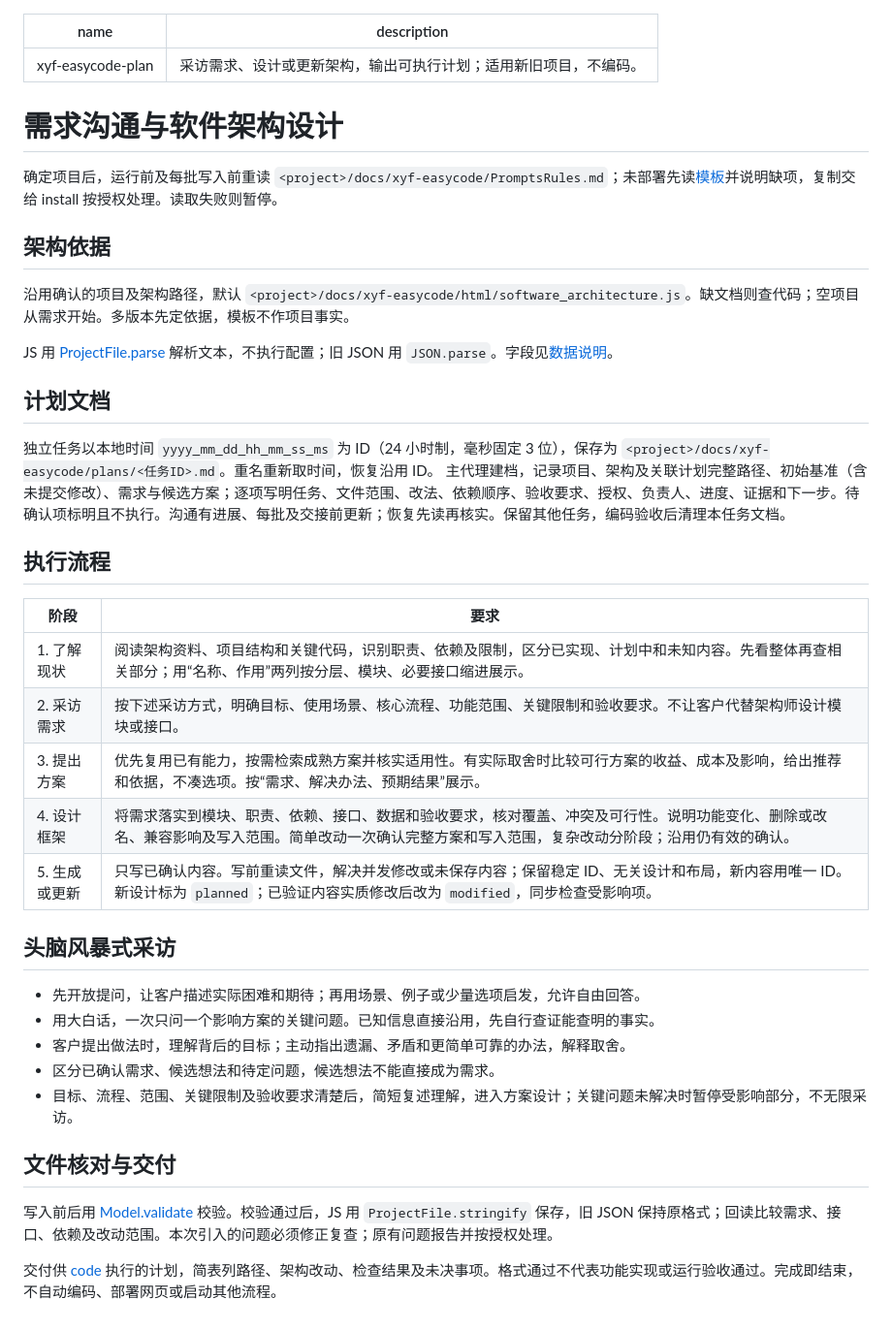
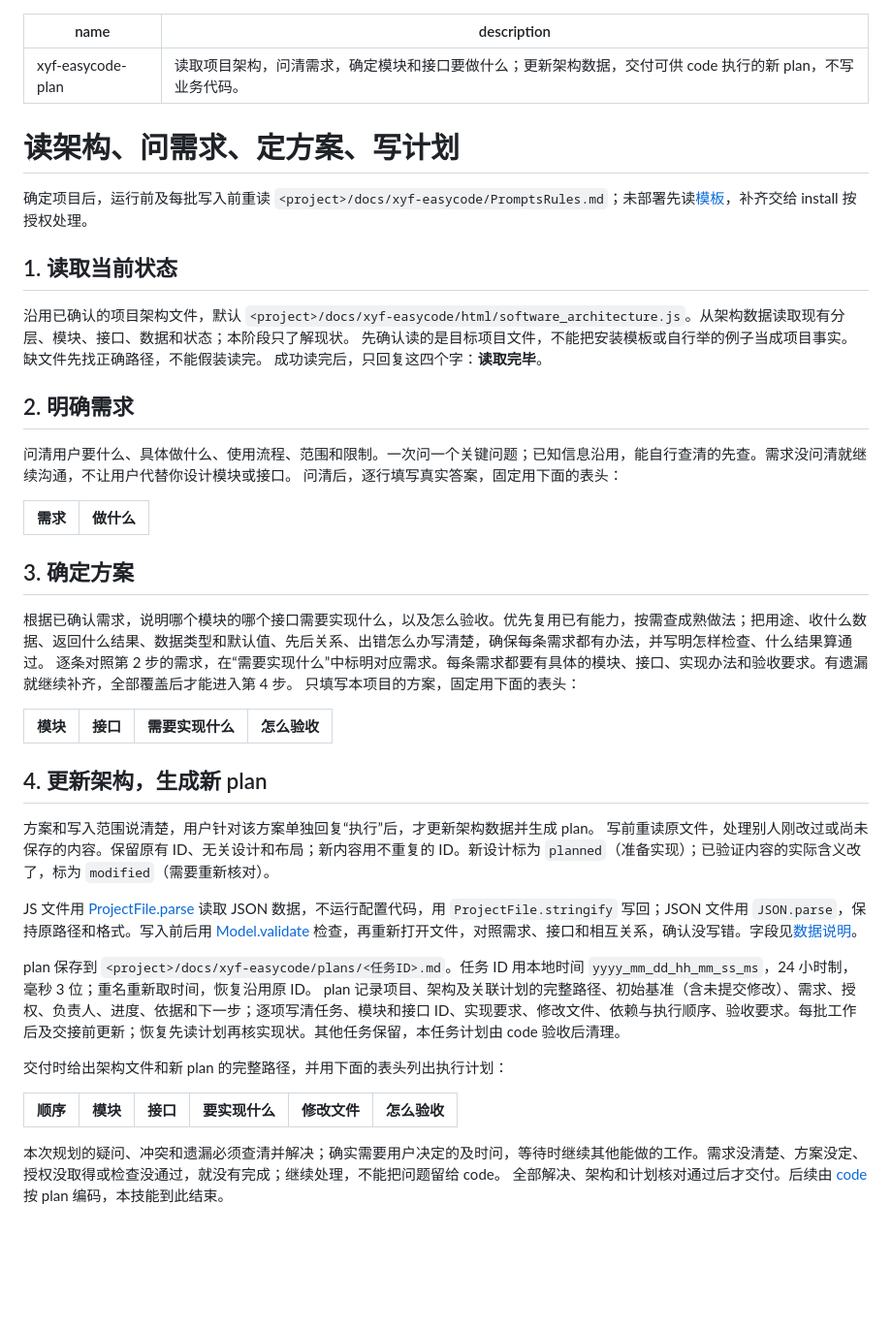
Before and after one commit to jecyxyf/xyf-easycode, a Markdown page: skills/xyf-easycode-plan/SKILL.md, the part around the change. Shown at 97% size. GitHub-like rendering; blank space fills up the shorter version.

Commit message:
docs: define four-stage planning and complete requirement coverage

```diff
--- a/skills/xyf-easycode-plan/SKILL.md
+++ b/skills/xyf-easycode-plan/SKILL.md
@@ -1,43 +1,49 @@
 ---
 name: xyf-easycode-plan
-description: 采访需求、设计或更新架构，输出可执行计划；适用新旧项目，不编码。
+description: 读取项目架构，问清需求，确定模块和接口要做什么；更新架构数据，交付可供 code 执行的新 plan，不写业务代码。
 ---
 
-# 需求沟通与软件架构设计
+# 读架构、问需求、定方案、写计划
 
-确定项目后，运行前及每批写入前重读 `<project>/docs/xyf-easycode/PromptsRules.md`；未部署先读[模板](../xyf-easycode-install/PromptsRules.md)并说明缺项，复制交给 install 按授权处理。读取失败则暂停。
+确定项目后，运行前及每批写入前重读 `<project>/docs/xyf-easycode/PromptsRules.md`；未部署先读[模板](../xyf-easycode-install/PromptsRules.md)，补齐交给 install 按授权处理。
 
-## 架构依据
+## 1. 读取当前状态
 
-沿用确认的项目及架构路径，默认 `<project>/docs/xyf-easycode/html/software_architecture.js`。缺文档则查代码；空项目从需求开始。多版本先定依据，模板不作项目事实。
+沿用已确认的项目架构文件，默认 `<project>/docs/xyf-easycode/html/software_architecture.js`。从架构数据读取现有分层、模块、接口、数据和状态；本阶段只了解现状。
+先确认读的是目标项目文件，不能把安装模板或自行举的例子当成项目事实。缺文件先找正确路径，不能假装读完。
+成功读完后，只回复这四个字：**读取完毕**。
 
-JS 用 [ProjectFile.parse](../xyf-easycode-install/html/assert/project-file.js) 解析文本，不执行配置；旧 JSON 用 `JSON.parse`。字段见[数据说明](../xyf-easycode-install/html/references/architecture-data.jsonc)。
+## 2. 明确需求
 
-## 计划文档
+问清用户要什么、具体做什么、使用流程、范围和限制。一次问一个关键问题；已知信息沿用，能自行查清的先查。需求没问清就继续沟通，不让用户代替你设计模块或接口。
+问清后，逐行填写真实答案，固定用下面的表头：
 
-独立任务以本地时间 `yyyy_mm_dd_hh_mm_ss_ms` 为 ID（24 小时制，毫秒固定 3 位），保存为 `<project>/docs/xyf-easycode/plans/<任务ID>.md`。重名重新取时间，恢复沿用 ID。
-主代理建档，记录项目、架构及关联计划完整路径、初始基准（含未提交修改）、需求与候选方案；逐项写明任务、文件范围、改法、依赖顺序、验收要求、授权、负责人、进度、证据和下一步。待确认项标明且不执行。沟通有进展、每批及交接前更新；恢复先读再核实。保留其他任务，编码验收后清理本任务文档。
+| 需求 | 做什么 |
+| --- | --- |
 
-## 执行流程
+## 3. 确定方案
 
-| 阶段 | 要求 |
-| --- | --- |
-| 1. 了解现状 | 阅读架构资料、项目结构和关键代码，识别职责、依赖及限制，区分已实现、计划中和未知内容。先看整体再查相关部分；用“名称、作用”两列按分层、模块、必要接口缩进展示。 |
-| 2. 采访需求 | 按下述采访方式，明确目标、使用场景、核心流程、功能范围、关键限制和验收要求。不让客户代替架构师设计模块或接口。 |
-| 3. 提出方案 | 优先复用已有能力，按需检索成熟方案并核实适用性。有实际取舍时比较可行方案的收益、成本及影响，给出推荐和依据，不凑选项。按“需求、解决办法、预期结果”展示。 |
-| 4. 设计框架 | 将需求落实到模块、职责、依赖、接口、数据和验收要求，核对覆盖、冲突及可行性。说明功能变化、删除或改名、兼容影响及写入范围。简单改动一次确认完整方案和写入范围，复杂改动分阶段；沿用仍有效的确认。 |
-| 5. 生成或更新 | 只写已确认内容。写前重读文件，解决并发修改或未保存内容；保留稳定 ID、无关设计和布局，新内容用唯一 ID。新设计标为 `planned`；已验证内容实质修改后改为 `modified`，同步检查受影响项。 |
+根据已确认需求，说明哪个模块的哪个接口需要实现什么，以及怎么验收。优先复用已有能力，按需查成熟做法；把用途、收什么数据、返回什么结果、数据类型和默认值、先后关系、出错怎么办写清楚，确保每条需求都有办法，并写明怎样检查、什么结果算通过。
+逐条对照第 2 步的需求，在“需要实现什么”中标明对应需求。每条需求都要有具体的模块、接口、实现办法和验收要求。有遗漏就继续补齐，全部覆盖后才能进入第 4 步。
+只填写本项目的方案，固定用下面的表头：
 
-## 头脑风暴式采访
+| 模块 | 接口 | 需要实现什么 | 怎么验收 |
+| --- | --- | --- | --- |
 
-- 先开放提问，让客户描述实际困难和期待；再用场景、例子或少量选项启发，允许自由回答。
-- 用大白话，一次只问一个影响方案的关键问题。已知信息直接沿用，先自行查证能查明的事实。
-- 客户提出做法时，理解背后的目标；主动指出遗漏、矛盾和更简单可靠的办法，解释取舍。
-- 区分已确认需求、候选想法和待定问题，候选想法不能直接成为需求。
-- 目标、流程、范围、关键限制及验收要求清楚后，简短复述理解，进入方案设计；关键问题未解决时暂停受影响部分，不无限采访。
+## 4. 更新架构，生成新 plan
 
-## 文件核对与交付
+方案和写入范围说清楚，用户针对该方案单独回复“执行”后，才更新架构数据并生成 plan。
+写前重读原文件，处理别人刚改过或尚未保存的内容。保留原有 ID、无关设计和布局；新内容用不重复的 ID。新设计标为 `planned`（准备实现）；已验证内容的实际含义改了，标为 `modified`（需要重新核对）。
 
-写入前后用 [Model.validate](../xyf-easycode-install/html/assert/model.js) 校验。校验通过后，JS 用 `ProjectFile.stringify` 保存，旧 JSON 保持原格式；回读比较需求、接口、依赖及改动范围。本次引入的问题必须修正复查；原有问题报告并按授权处理。
+JS 文件用 [ProjectFile.parse](../xyf-easycode-install/html/assert/project-file.js) 读取 JSON 数据，不运行配置代码，用 `ProjectFile.stringify` 写回；JSON 文件用 `JSON.parse`，保持原路径和格式。写入前后用 [Model.validate](../xyf-easycode-install/html/assert/model.js) 检查，再重新打开文件，对照需求、接口和相互关系，确认没写错。字段见[数据说明](../xyf-easycode-install/html/references/architecture-data.jsonc)。
 
-交付供 [code](../xyf-easycode-code/SKILL.md) 执行的计划，简表列路径、架构改动、检查结果及未决事项。格式通过不代表功能实现或运行验收通过。完成即结束，不自动编码、部署网页或启动其他流程。
+plan 保存到 `<project>/docs/xyf-easycode/plans/<任务ID>.md`。任务 ID 用本地时间 `yyyy_mm_dd_hh_mm_ss_ms`，24 小时制，毫秒 3 位；重名重新取时间，恢复沿用原 ID。
+plan 记录项目、架构及关联计划的完整路径、初始基准（含未提交修改）、需求、授权、负责人、进度、依据和下一步；逐项写清任务、模块和接口 ID、实现要求、修改文件、依赖与执行顺序、验收要求。每批工作后及交接前更新；恢复先读计划再核实现状。其他任务保留，本任务计划由 code 验收后清理。
+
+交付时给出架构文件和新 plan 的完整路径，并用下面的表头列出执行计划：
+
+| 顺序 | 模块 | 接口 | 要实现什么 | 修改文件 | 怎么验收 |
+| --- | --- | --- | --- | --- | --- |
+
+本次规划的疑问、冲突和遗漏必须查清并解决；确实需要用户决定的及时问，等待时继续其他能做的工作。需求没清楚、方案没定、授权没取得或检查没通过，就没有完成；继续处理，不能把问题留给 code。
+全部解决、架构和计划核对通过后才交付。后续由 [code](../xyf-easycode-code/SKILL.md) 按 plan 编码，本技能到此结束。
```
